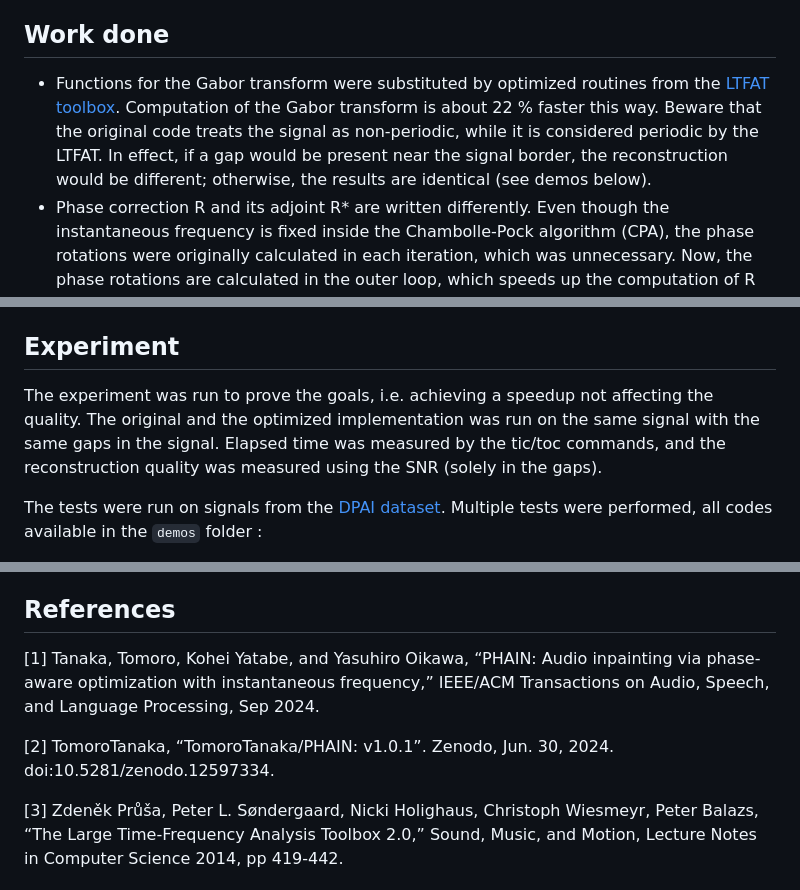
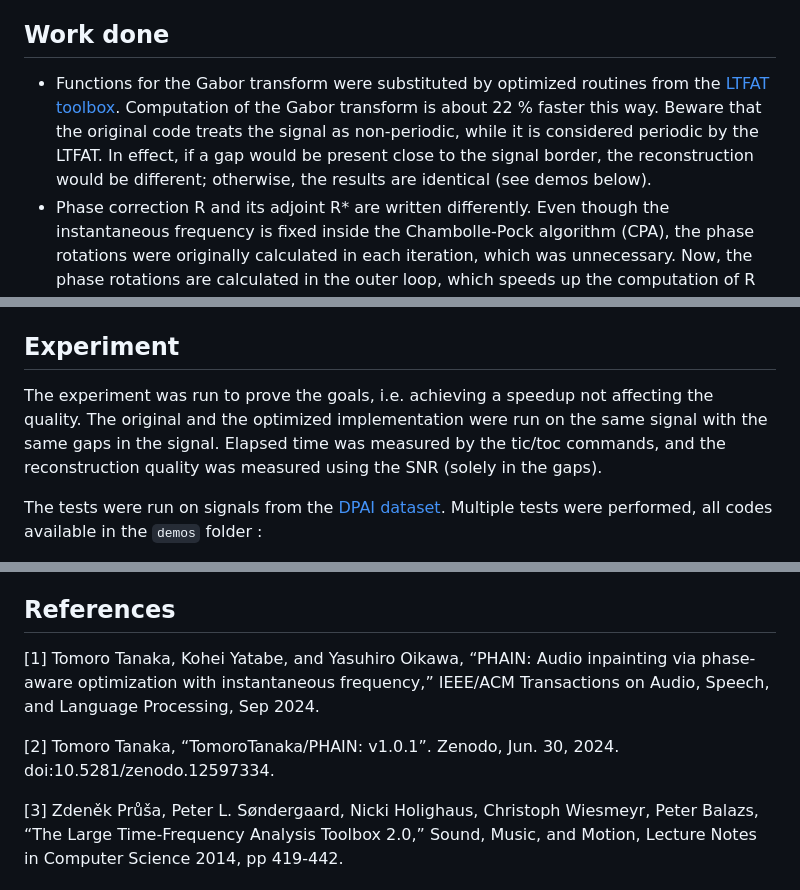
Before and after one commit to sedemto/phain-ltfat, a Markdown page: README.md, 3 parts joined by grey strips. GitHub-like rendering.

```diff
--- a/README.md
+++ b/README.md
@@ -5,7 +5,7 @@ Computationally faster version of PHAIN [1].
 Reimplement PHAIN [1,2] such that fast routines of the LTFAT time-frequency toolbox [3] are utilized, resulting in a lower computational time while maintaining the reconstruction quality.
 
 ## Work done
-- Functions for the Gabor transform were substituted by optimized routines from the [LTFAT toolbox](https://github.com/ltfat/ltfat/releases). Computation of the Gabor transform is about 22 % faster this way. Beware that the original code treats the signal as non-periodic, while it is considered periodic by the LTFAT. In effect, if a gap would be present near the signal border, the reconstruction would be different; otherwise, the results are identical (see demos below).
+- Functions for the Gabor transform were substituted by optimized routines from the [LTFAT toolbox](https://github.com/ltfat/ltfat/releases). Computation of the Gabor transform is about 22 % faster this way. Beware that the original code treats the signal as non-periodic, while it is considered periodic by the LTFAT. In effect, if a gap would be present close to the signal border, the reconstruction would be different; otherwise, the results are identical (see demos below).
 - Phase correction R and its adjoint R* are written differently. Even though the instantaneous frequency is fixed inside the Chambolle-Pock algorithm (CPA), the phase rotations were originally calculated in each iteration, which was unnecessary. Now, the phase rotations are calculated in the outer loop, which speeds up the computation of R and R* by approximately 27 %.
 - Projection to the reliable set has also been substituted by a more efficient code improving its computational speed by approximately 33 %. However, this improvement does not effect the total speedup due to its negligible share on the total time.
 - Time-directional variation operator D and its adjoint operator D* are calculated using Matlab `diff` function, which results in approximately 43 % speed up compared with the ones in the original algortihm.
@@ -13,7 +13,7 @@ Reimplement PHAIN [1,2] such that fast routines of the LTFAT time-frequency tool
 - In the outer loop, the instanteneous frequency gets repeatedly updated. During an inspection of the original code, we found out that when the signal fed into the CP algorithm (the inner loop) gets updated as well, opposite to the original code, it leads to a stabilisation of the Chambolle-Pock algorithm (see the figure below). For some signals, it can also lead to better results. Instead of leaving it fixed as in the original code, we added a switch `updateInputCP`.
 
 ## Experiment
-The experiment was run to prove the goals, i.e. achieving a speedup not affecting the quality. The original and the optimized implementation was run on the same signal with the same gaps in the signal. Elapsed time was measured by the tic/toc commands, and the reconstruction quality was measured using the SNR (solely in the gaps).
+The experiment was run to prove the goals, i.e. achieving a speedup not affecting the quality. The original and the optimized implementation were run on the same signal with the same gaps in the signal. Elapsed time was measured by the tic/toc commands, and the reconstruction quality was measured using the SNR (solely in the gaps).
 
 
 The tests were run on signals from the [DPAI dataset](https://github.com/fmiotello/dpai). Multiple tests were performed, all codes available in the `demos` folder :
@@ -53,8 +53,8 @@ The percentages change depending on the particular computer for the experiments.
 Tests were run in Matlab 2025a on PC with AMD Ryzen 9 9900X, 4.4 GHz, 64 GB RAM and Windows 11. The Matlab codes use the Signal Processing Toolbox and the [LTFAT toolbox](https://github.com/ltfat/ltfat/releases) [3].
 
 ## References
-[1] Tanaka, Tomoro, Kohei Yatabe, and Yasuhiro Oikawa, “PHAIN: Audio inpainting via phase-aware optimization with instantaneous frequency,” IEEE/ACM Transactions on Audio, Speech, and Language Processing, Sep 2024.
+[1] Tomoro Tanaka, Kohei Yatabe, and Yasuhiro Oikawa, “PHAIN: Audio inpainting via phase-aware optimization with instantaneous frequency,” IEEE/ACM Transactions on Audio, Speech, and Language Processing, Sep 2024.
 
-[2] TomoroTanaka, “TomoroTanaka/PHAIN: v1.0.1”. Zenodo, Jun. 30, 2024. doi:10.5281/zenodo.12597334.
+[2] Tomoro Tanaka, “TomoroTanaka/PHAIN: v1.0.1”. Zenodo, Jun. 30, 2024. doi:10.5281/zenodo.12597334.
 
 [3] Zdeněk Průša, Peter L. Søndergaard, Nicki Holighaus, Christoph Wiesmeyr, Peter Balazs, “The Large Time-Frequency Analysis Toolbox 2.0,” Sound, Music, and Motion, Lecture Notes in Computer Science 2014, pp 419-442.
```
